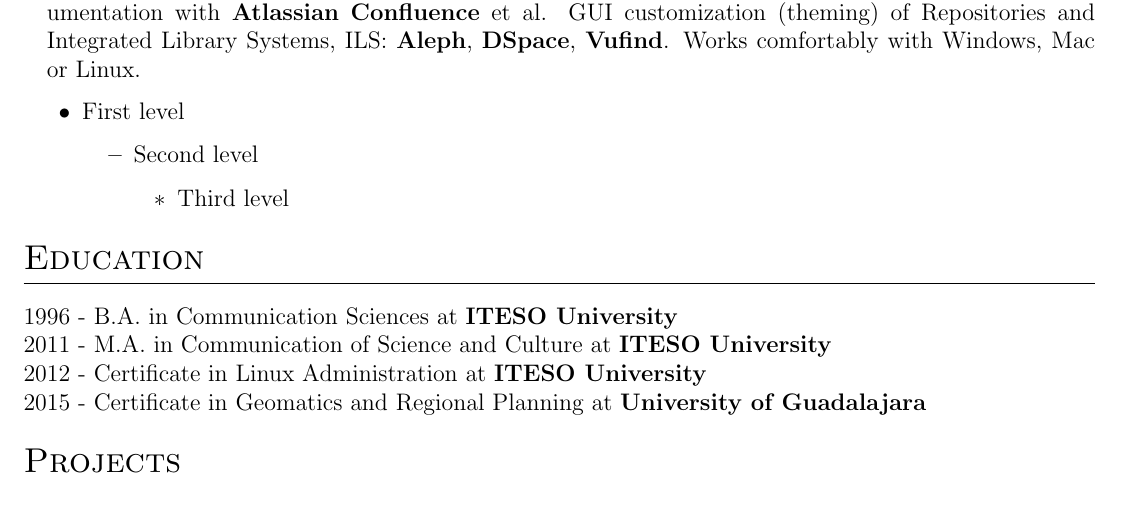
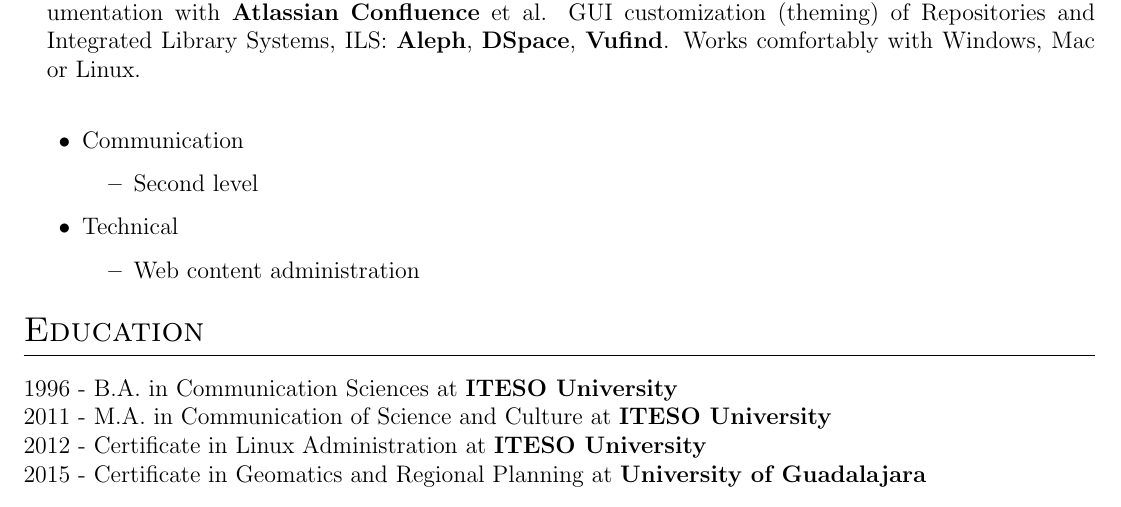
Before and after one commit to leobardooscar/resume, a LaTeX CV (cv.tex): part of the page before the commit and part of page 1 of 2 after it, cut so that both start at the same text. Compiled offline with pdfLaTeX.

Commit message:
Changes 39

```diff
--- a/cv.tex
+++ b/cv.tex
@@ -193,20 +193,25 @@
 \multicolumn{2}{@{}X@{}}{
 \begin{minipage}[t]{\linewidth}
     \begin{itemize}[nosep,after=\strut, leftmargin=1em, itemsep=3pt]
+
         \item [--] \textbf{Communication}: Facilitate effective and meaningful communication by mediating the process of requests and responses between developers, staff and end users of online information systems.
+
+
         \item [--] \textbf{Technical}: Web content administration with \textbf{Drupal} and \textbf{WordPress}. Project and Technical documentation with \textbf{Atlassian} \textbf{Confluence}  et al. GUI customization (theming) of Repositories and Integrated Library Systems, ILS: \textbf{Aleph}, \textbf{DSpace}, \textbf{Vufind}. Works comfortably with Windows, Mac or Linux.
+
     \end{itemize}
     \end{minipage}
 }
 \end{tabularx}
 
 \begin{itemize}
-    \item First level
+    \item Communication
     \begin{itemize}
         \item Second level
-        \begin{itemize}
-            \item Third level
-        \end{itemize}
+    \end{itemize}
+    \item Technical
+    \begin{itemize}
+        \item Web content administration
     \end{itemize}
 \end{itemize}
 %----------------------------------------------------------------------------------------
```
